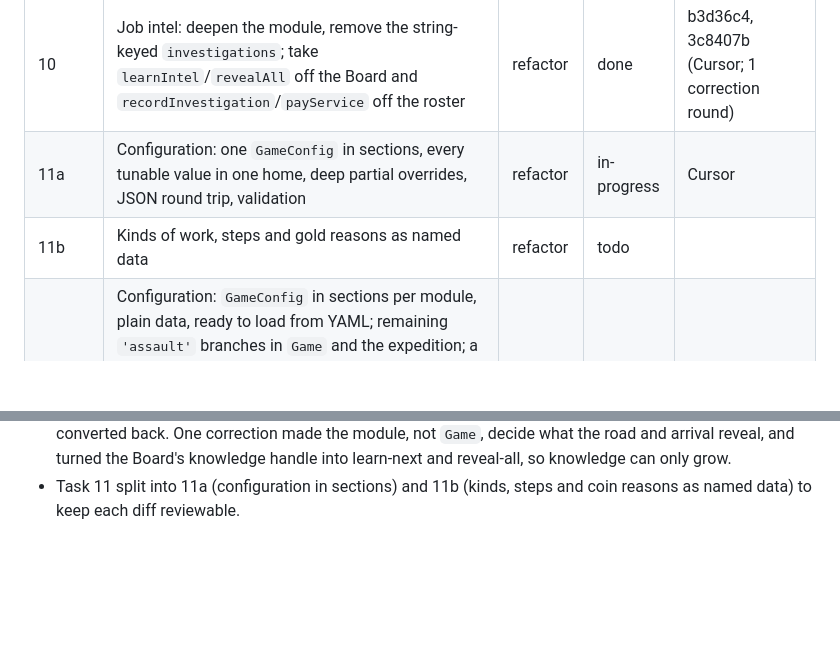
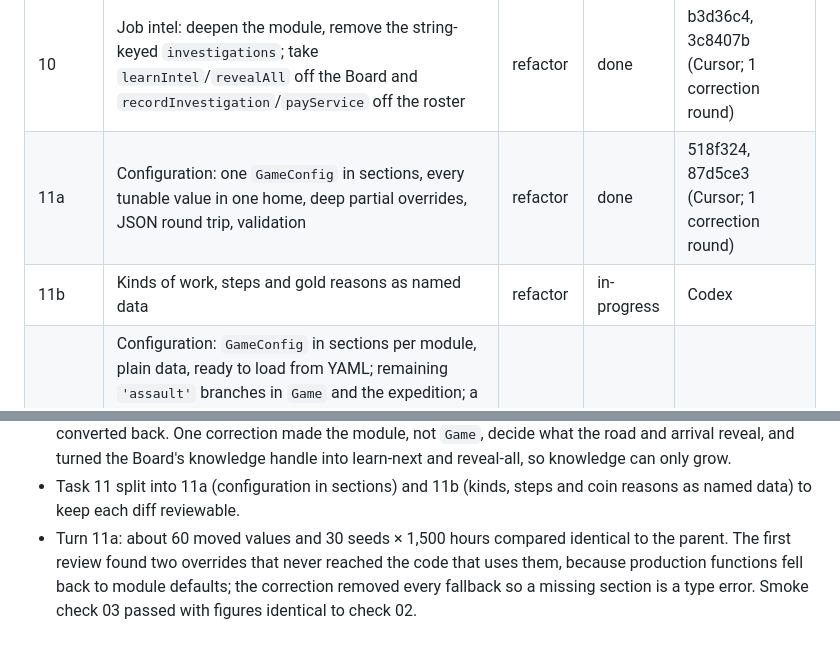
Before and after one commit to carloscasalar/d20-idle-town, a Markdown page: .scratch/architecture-flow/PLAN.md, 2 parts joined by grey strips. GitHub-like rendering; blank space fills up the shorter version.

Commit message:
docs: close turn 11a and start turn 11b on Codex
Co-Authored-By: Claude Opus 5.5 <noreply@anthropic.com>

```diff
--- a/.scratch/architecture-flow/PLAN.md
+++ b/.scratch/architecture-flow/PLAN.md
@@ -23,8 +23,8 @@ Status values: `todo`, `in-progress`, `done`, `blocked`.
 | 09 | Job intel: characterisation tests (investigation, divination, reading the road) | tests | done | 77ee846, 57918d4 (Codex, then Cursor; 1 correction round) |
 | 09b | A ruined tavern still hears the free Persuasion attempt | bug fix | done | 64db8e7 (Cursor; checked by the orchestrator, 2-file diff) |
 | 10 | Job intel: deepen the module, remove the string-keyed `investigations`; take `learnIntel`/`revealAll` off the Board and `recordInvestigation`/`payService` off the roster | refactor | done | b3d36c4, 3c8407b (Cursor; 1 correction round) |
-| 11a | Configuration: one `GameConfig` in sections, every tunable value in one home, deep partial overrides, JSON round trip, validation | refactor | in-progress | Cursor |
-| 11b | Kinds of work, steps and gold reasons as named data | refactor | todo | |
+| 11a | Configuration: one `GameConfig` in sections, every tunable value in one home, deep partial overrides, JSON round trip, validation | refactor | done | 518f324, 87d5ce3 (Cursor; 1 correction round) |
+| 11b | Kinds of work, steps and gold reasons as named data | refactor | in-progress | Codex |
 | 11 (scope notes) | Configuration: `GameConfig` in sections per module, plain data, ready to load from YAML; remaining `'assault'` branches in `Game` and the expedition; a coin object built once with its statistics and reason table, named effect fields instead of five positional booleans; town service steps as named entries instead of one positional slot; `GameConfig` sections (`board`, `roster`, ...) instead of flat-merged renamed fields | refactor | todo | |
 
 Not planned: typed domain events (candidate 6). It waits for a second renderer.
@@ -66,3 +66,4 @@ Bugs found during a task get a new row inserted before the task continues.
 - Turn 09: Codex's limit cut it off with a 619-line test file; Cursor kept most of it, tightened assertions that could pass for the wrong reason, and rewrote the road tests so none read the investigation keys. Six tests in `test/expedition.test.ts` still read `:tracks`; turn 10 needs an allowance to move them to public outcomes.
 - Turn 10: the snapshot changed only because the investigation records changed shape; the reviewer proved it independently by running old and new code side by side for 1,200 ticks with the records stripped or converted back. One correction made the module, not `Game`, decide what the road and arrival reveal, and turned the Board's knowledge handle into learn-next and reveal-all, so knowledge can only grow.
 - Task 11 split into 11a (configuration in sections) and 11b (kinds, steps and coin reasons as named data) to keep each diff reviewable.
+- Turn 11a: about 60 moved values and 30 seeds × 1,500 hours compared identical to the parent. The first review found two overrides that never reached the code that uses them, because production functions fell back to module defaults; the correction removed every fallback so a missing section is a type error. Smoke check 03 passed with figures identical to check 02.
```
Also changed, not shown: 1 other file.
